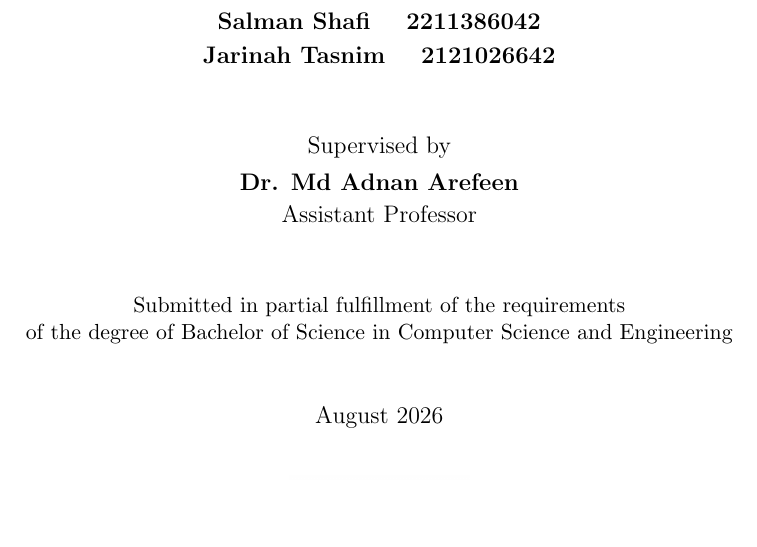
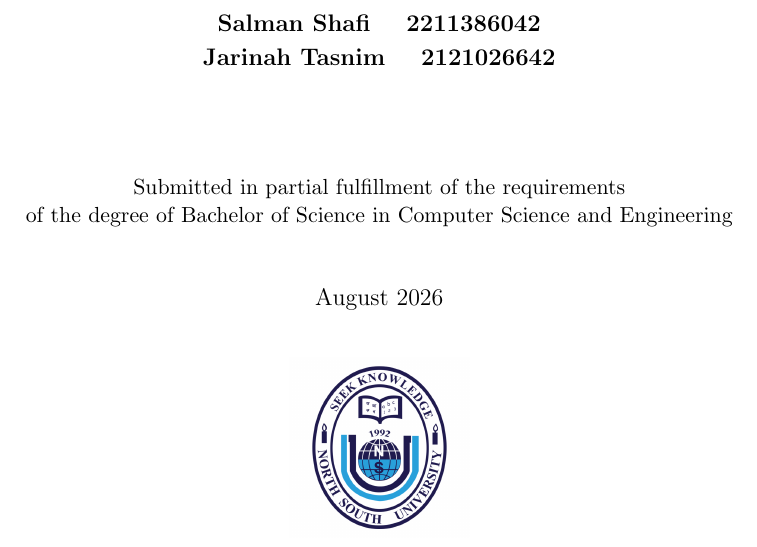
Before and after one commit to NinjaIfti/499B, a LaTeX thesis (Book/sdp.tex, which reads Book/0.0.cover.tex): part of page 1 of 83, cut so that both start at the same text, the shorter picture padded with empty space. The pictures show the PDF file Book/sdp.pdf that the author committed with the source.

Commit message:
Remove the supervisor block from the cover page
The bound cover now carries only the title, the authors with their IDs,
the submission statement, the date, the seal and the institution, matching
the reference cover it was modelled on.

The supervisor still appears where he belongs: named with his rank on the
approval page, and on the inner title page. The file header comment was
updated so it no longer claims the cover names him.

Build: 0 errors, 83 pages.

Co-Authored-By: Claude Opus 5 <noreply@anthropic.com>

```diff
--- a/Book/0.0.cover.tex
+++ b/Book/0.0.cover.tex
@@ -36,13 +36,7 @@
 {\large \bf Salman Shafi \quad 2211386042}\\[0.35em]
 {\large \bf Jarinah Tasnim \quad 2121026642}
 
-\vspace{1.1cm}
-
-{\large Supervised by}\\[0.45em]
-{\large \bf Dr. Md Adnan Arefeen}\\[0.25em]
-{\large Assistant Professor}
-
-\vspace{1.1cm}
+\vspace{1.8cm}
 
 Submitted in partial fulfillment of the requirements\\
 of the degree of Bachelor of Science in Computer Science and Engineering
```
Also changed, not shown: Book/sdp.pdf, 1 other file.
